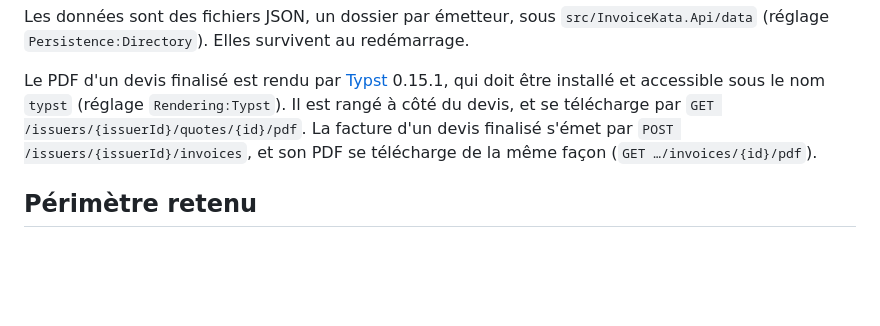
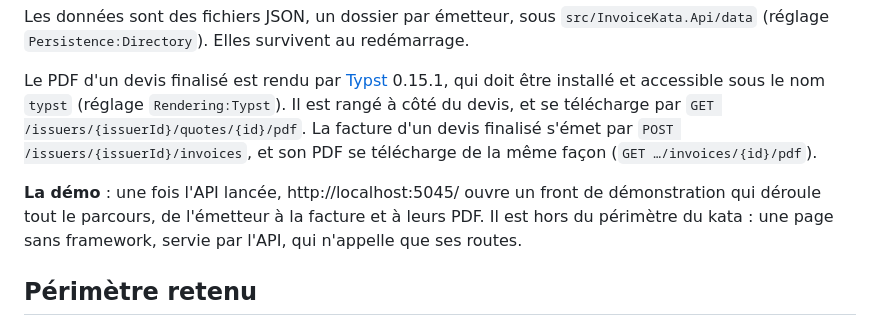
Before and after one commit to SamirZebbouche/InvoiceKata, a Markdown page: README.md, the part around the change. Drawn GitHub-style; blank space fills up the shorter version.

Commit message:
docs: the demo front, in the README, the roadmap and the agent page
Co-Authored-By: Claude Opus 5.5 <noreply@anthropic.com>

```diff
--- a/README.md
+++ b/README.md
@@ -56,6 +56,10 @@ accessible sous le nom `typst` (réglage `Rendering:Typst`). Il est rangé à c
 `GET /issuers/{issuerId}/quotes/{id}/pdf`. La facture d'un devis finalisé s'émet par `POST /issuers/{issuerId}/invoices`,
 et son PDF se télécharge de la même façon (`GET …/invoices/{id}/pdf`).
 
+**La démo** : une fois l'API lancée, http://localhost:5045/ ouvre un front de démonstration qui déroule tout le
+parcours, de l'émetteur à la facture et à leurs PDF. Il est hors du périmètre du kata : une page sans
+framework, servie par l'API, qui n'appelle que ses routes.
+
 ## Périmètre retenu
 
 La partie back d'un logiciel de devis et de factures, exposée par une **API** ([docs/API.md](docs/API.md)) :
```
Also changed, not shown: TRAVAIL-AVEC-LES-AGENTS.md (+4 -1 lines), docs/ROADMAP.md (+3 -0 lines).
